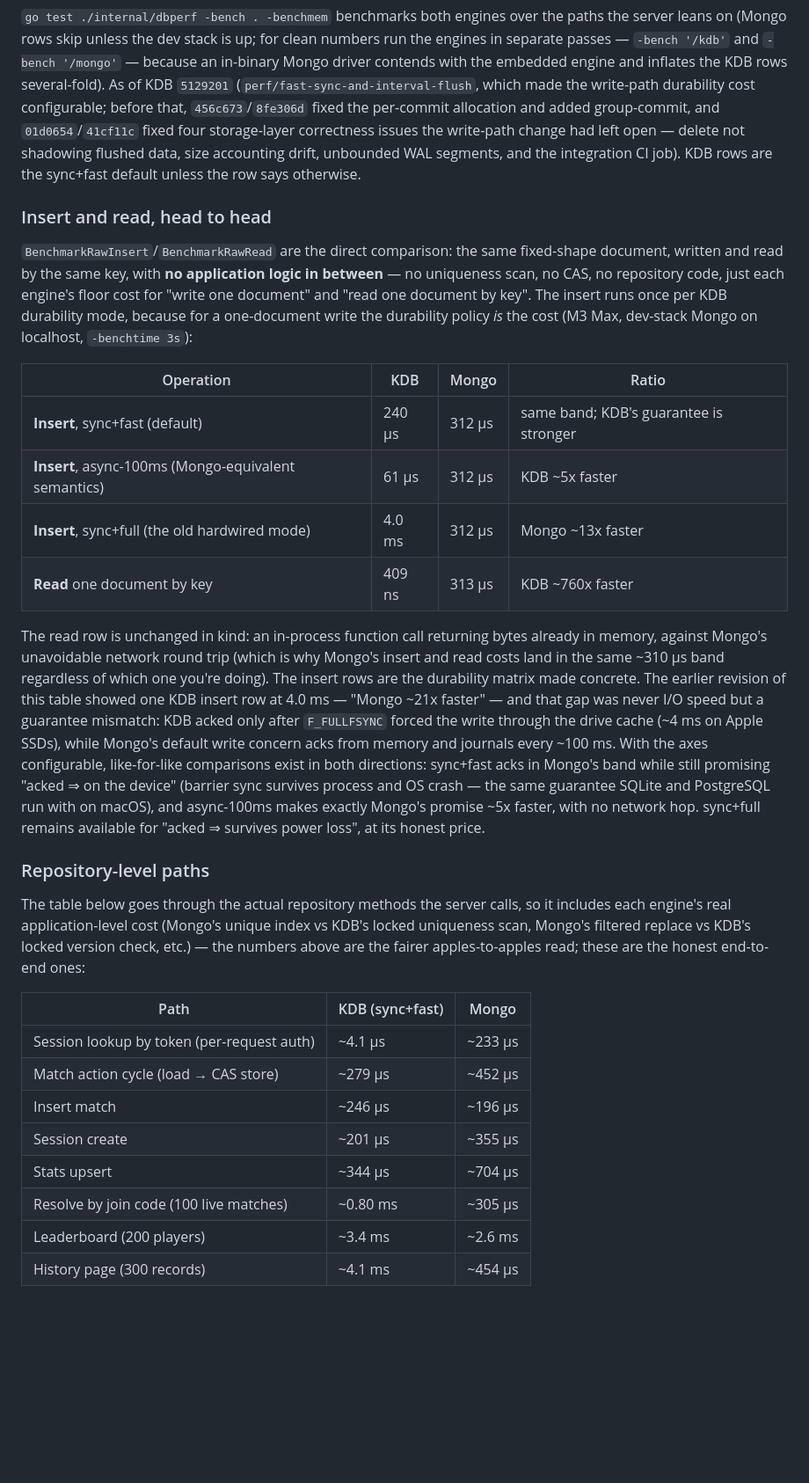
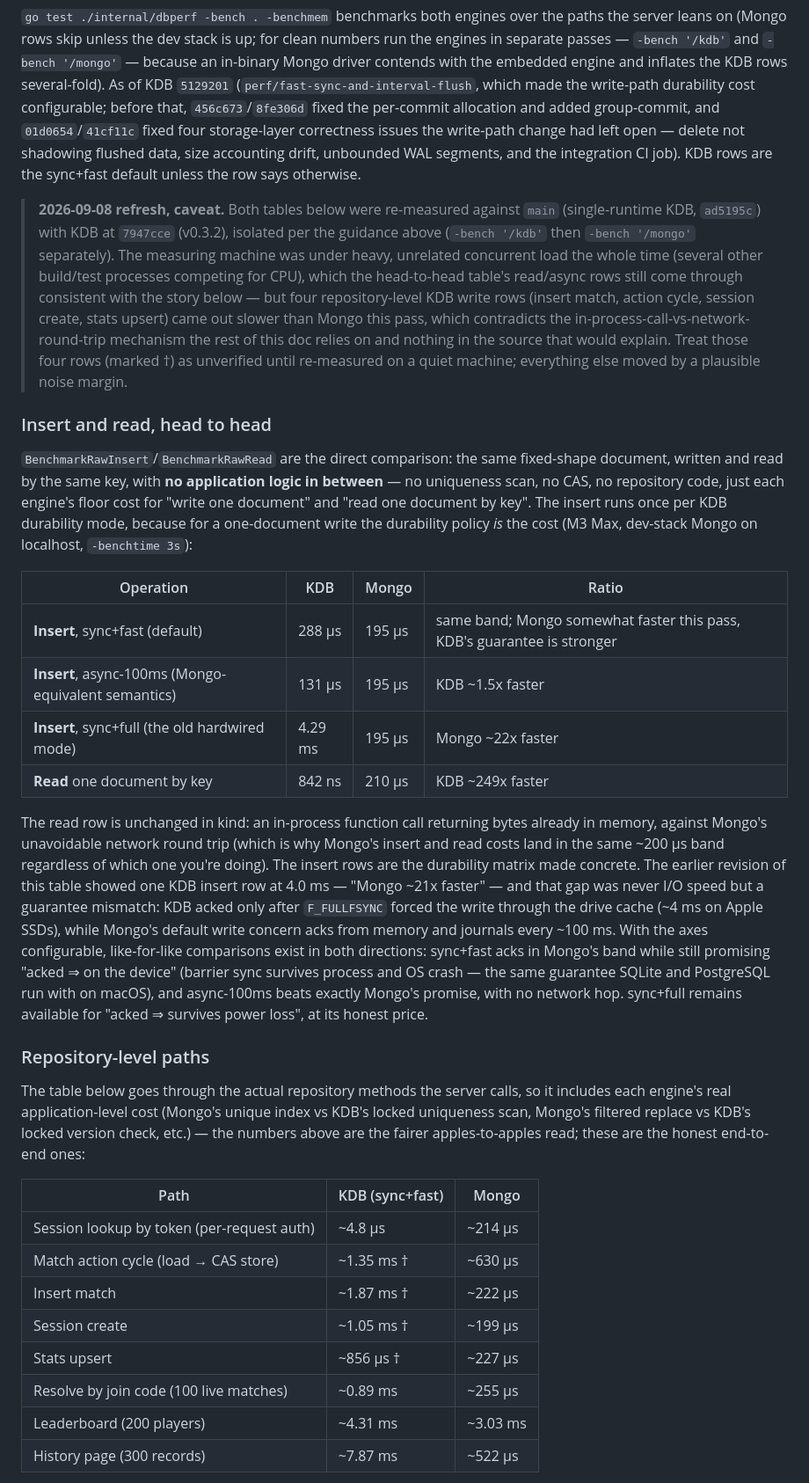
Before and after one commit to dbeasty/zolik, a Markdown page: docs/kdb-port.md, the part around one of its changes. Shown at 88% size. GitHub-like rendering; blank space fills up the shorter version.

Commit message:
docs(kdb-port): refresh performance tables, flag noisy compound-write rows
Re-ran the isolated dbperf pass (-bench '/kdb' then -bench '/mongo'
separately, per this doc's own guidance) against main with KDB at 7947cce
(v0.3.2). Read/async numbers move by a plausible noise margin and keep the
existing story; four repository-level write rows (insert match, action
cycle, session create, stats upsert) came out slower than Mongo, which
contradicts the in-process-call-vs-network-round-trip reasoning the doc
relies on and nothing in the source explains — the measuring machine had
heavy unrelated concurrent load throughout. Marked those four † and added a
caveat rather than silently overwrite a settled claim with an unverified
number.

Co-Authored-By: Claude Sonnet 5 <noreply@anthropic.com>

```diff
--- a/docs/kdb-port.md
+++ b/docs/kdb-port.md
@@ -101,6 +101,20 @@ write-path change had left open — delete not shadowing flushed data, size
 accounting drift, unbounded WAL segments, and the integration CI job). KDB
 rows are the sync+fast default unless the row says otherwise.
 
+> **2026-09-08 refresh, caveat.** Both tables below were re-measured against
+> `main` (single-runtime KDB, `ad5195c`) with KDB at `7947cce` (v0.3.2),
+> isolated per the guidance above (`-bench '/kdb'` then `-bench '/mongo'`
+> separately). The measuring machine was under heavy, unrelated concurrent
+> load the whole time (several other build/test processes competing for CPU),
+> which the head-to-head table's read/async rows still come through
+> consistent with the story below — but four repository-level KDB write rows
+> (insert match, action cycle, session create, stats upsert) came out slower
+> than Mongo this pass, which contradicts the in-process-call-vs-network-round-trip
+> mechanism the rest of this doc relies on and nothing in the source that
+> would explain. Treat those four rows (marked †) as unverified until
+> re-measured on a quiet machine; everything else moved by a plausible noise
+> margin.
+
 ### Insert and read, head to head
 
 `BenchmarkRawInsert`/`BenchmarkRawRead` are the direct comparison: the same
@@ -113,14 +127,14 @@ Mongo on localhost, `-benchtime 3s`):
 
 | Operation | KDB | Mongo | Ratio |
 |---|---|---|---|
-| **Insert**, sync+fast (default) | 240 µs | 312 µs | same band; KDB's guarantee is stronger |
-| **Insert**, async-100ms (Mongo-equivalent semantics) | 61 µs | 312 µs | KDB ~5x faster |
-| **Insert**, sync+full (the old hardwired mode) | 4.0 ms | 312 µs | Mongo ~13x faster |
-| **Read** one document by key | 409 ns | 313 µs | KDB ~760x faster |
+| **Insert**, sync+fast (default) | 288 µs | 195 µs | same band; Mongo somewhat faster this pass, KDB's guarantee is stronger |
+| **Insert**, async-100ms (Mongo-equivalent semantics) | 131 µs | 195 µs | KDB ~1.5x faster |
+| **Insert**, sync+full (the old hardwired mode) | 4.29 ms | 195 µs | Mongo ~22x faster |
+| **Read** one document by key | 842 ns | 210 µs | KDB ~249x faster |
 
 The read row is unchanged in kind: an in-process function call returning
 bytes already in memory, against Mongo's unavoidable network round trip
-(which is why Mongo's insert and read costs land in the same ~310 µs band
+(which is why Mongo's insert and read costs land in the same ~200 µs band
 regardless of which one you're doing). The insert rows are the durability
 matrix made concrete. The earlier revision of this table showed one KDB
 insert row at 4.0 ms — "Mongo ~21x faster" — and that gap was never I/O
@@ -130,9 +144,9 @@ default write concern acks from memory and journals every ~100 ms. With the
 axes configurable, like-for-like comparisons exist in both directions:
 sync+fast acks in Mongo's band while still promising "acked ⇒ on the
 device" (barrier sync survives process and OS crash — the same guarantee
-SQLite and PostgreSQL run with on macOS), and async-100ms makes exactly
-Mongo's promise ~5x faster, with no network hop. sync+full remains available
-for "acked ⇒ survives power loss", at its honest price.
+SQLite and PostgreSQL run with on macOS), and async-100ms beats exactly
+Mongo's promise, with no network hop. sync+full remains available for
+"acked ⇒ survives power loss", at its honest price.
 
 ### Repository-level paths
 
@@ -144,12 +158,12 @@ apples-to-apples read; these are the honest end-to-end ones:
 
 | Path | KDB (sync+fast) | Mongo |
 |---|---|---|
-| Session lookup by token (per-request auth) | ~4.1 µs | ~233 µs |
-| Match action cycle (load → CAS store) | ~279 µs | ~452 µs |
-| Insert match | ~246 µs | ~196 µs |
-| Session create | ~201 µs | ~355 µs |
-| Stats upsert | ~344 µs | ~704 µs |
-| Resolve by join code (100 live matches) | ~0.80 ms | ~305 µs |
-| Leaderboard (200 players) | ~3.4 ms | ~2.6 ms |
-| History page (300 records) | ~4.1 ms | ~454 µs |
+| Session lookup by token (per-request auth) | ~4.8 µs | ~214 µs |
+| Match action cycle (load → CAS store) | ~1.35 ms † | ~630 µs |
+| Insert match | ~1.87 ms † | ~222 µs |
+| Session create | ~1.05 ms † | ~199 µs |
+| Stats upsert | ~856 µs † | ~227 µs |
+| Resolve by join code (100 live matches) | ~0.89 ms | ~255 µs |
+| Leaderboard (200 players) | ~4.31 ms | ~3.03 ms |
+| History page (300 records) | ~7.87 ms | ~522 µs |
 
```
Also changed, not shown: other parts of docs/kdb-port.md (+18 -9 lines).
